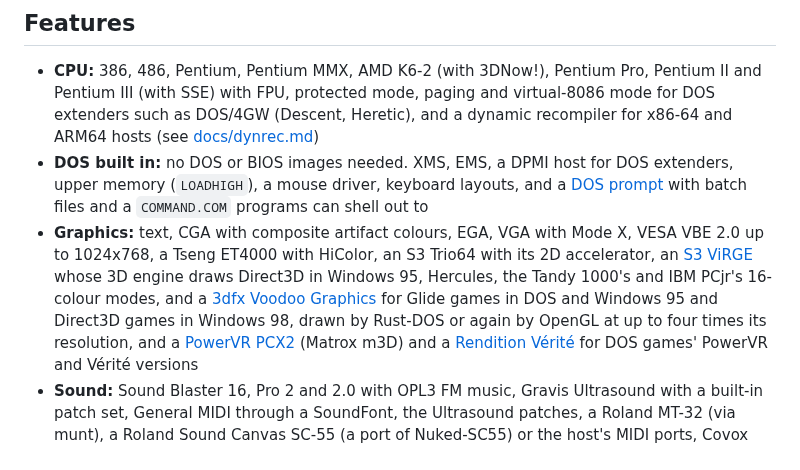
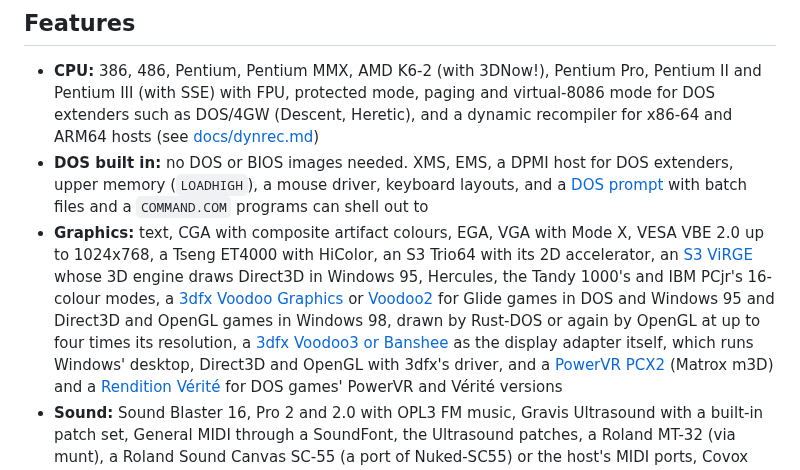
Before and after one commit to dividebysandwich/rust-dos, a Markdown page: README.md, the part around the change. Rendered like a GitHub page.

Commit message:
List the Voodoo2, Voodoo3 and Banshee in the README
The Graphics bullet named only the Voodoo Graphics. It now names the Voodoo2 next to it, with OpenGL games in Windows 98, and the Voodoo3 and Banshee as display adapters, each linked to its CONFIGURATION.md section.

```diff
--- a/README.md
+++ b/README.md
@@ -25,13 +25,18 @@ I wanted to learn more about the nuances of DOS emulation. Also, there's only on
   layouts, and a [DOS prompt](#the-dos-prompt) with batch files and a
   `COMMAND.COM` programs can shell out to
 * **Graphics:** text, CGA with composite artifact colours, EGA, VGA with
-  Mode X, VESA VBE 2.0 up to 1024x768, a Tseng ET4000 with HiColor, an S3 Trio64 with its 2D
-  accelerator, an [S3 ViRGE](CONFIGURATION.md#direct3d-on-an-s3-virge)
-  whose 3D engine draws Direct3D in Windows 95, Hercules, the Tandy 1000's and IBM PCjr's 16-colour
-  modes, and a [3dfx Voodoo Graphics](CONFIGURATION.md#3dfx-voodoo-graphics)
-  for Glide games in DOS and Windows 95 and Direct3D games in
-  Windows 98, drawn by Rust-DOS or again by
-  OpenGL at up to four times its resolution, and a
+  Mode X, VESA VBE 2.0 up to 1024x768, a Tseng ET4000 with HiColor, an S3
+  Trio64 with its 2D accelerator, an
+  [S3 ViRGE](CONFIGURATION.md#direct3d-on-an-s3-virge) whose 3D engine
+  draws Direct3D in Windows 95, Hercules, the Tandy 1000's and IBM PCjr's
+  16-colour modes, a
+  [3dfx Voodoo Graphics](CONFIGURATION.md#3dfx-voodoo-graphics) or
+  [Voodoo2](CONFIGURATION.md#3dfx-voodoo2) for Glide games in DOS and
+  Windows 95 and Direct3D and OpenGL games in Windows 98, drawn by
+  Rust-DOS or again by OpenGL at up to four times its resolution, a
+  [3dfx Voodoo3 or Banshee](CONFIGURATION.md#3dfx-voodoo3-and-banshee) as
+  the display adapter itself, which runs Windows' desktop, Direct3D and
+  OpenGL with 3dfx's driver, and a
   [PowerVR PCX2](CONFIGURATION.md#powervr-pcx2) (Matrox m3D) and a
   [Rendition Vérité](CONFIGURATION.md#rendition-vérité) for DOS games'
   PowerVR and Vérité versions
```
